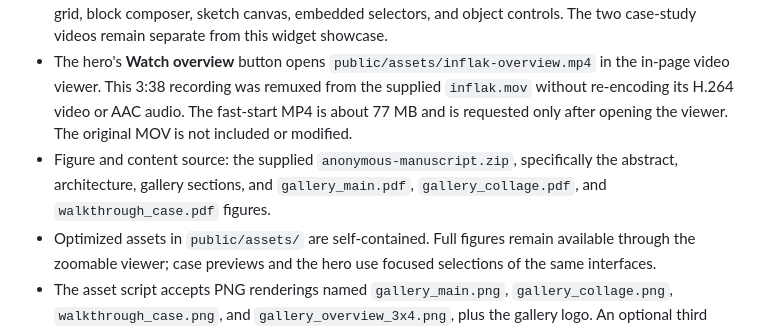
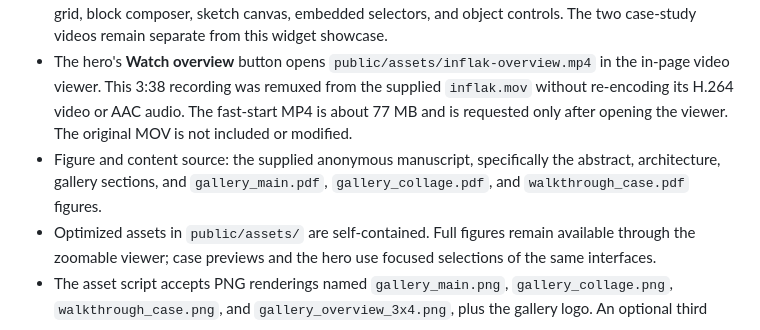
Before and after one commit to Inflak-orchestration/inflak-orchestration.github.io, a Markdown page: README.md, the part around the change. Drawn GitHub-style.

Commit message:
Remove identifying manuscript reference
Co-authored-by: Copilot <223556219+Copilot@users.noreply.github.com>

```diff
--- a/README.md
+++ b/README.md
@@ -38,7 +38,7 @@ No GitHub repository is created and nothing is published by running this project
 - The example carousel uses Embla with looping, dragging/swiping, arrow controls, and position dots. Images share 4:3 frames with contained artwork; there is no autoplay, stretching, or content cropping. Selecting an image opens the figure viewer.
 - Carousel examples showcase five distinct widget types from the supplied gallery overview: keyword grid, block composer, sketch canvas, embedded selectors, and object controls. The two case-study videos remain separate from this widget showcase.
 - The hero's **Watch overview** button opens `public/assets/inflak-overview.mp4` in the in-page video viewer. This 3:38 recording was remuxed from the supplied `inflak.mov` without re-encoding its H.264 video or AAC audio. The fast-start MP4 is about 77 MB and is requested only after opening the viewer. The original MOV is not included or modified.
-- Figure and content source: the supplied `anonymous-manuscript.zip`, specifically the abstract, architecture, gallery sections, and `gallery_main.pdf`, `gallery_collage.pdf`, and `walkthrough_case.pdf` figures.
+- Figure and content source: the supplied anonymous manuscript, specifically the abstract, architecture, gallery sections, and `gallery_main.pdf`, `gallery_collage.pdf`, and `walkthrough_case.pdf` figures.
 - Optimized assets in `public/assets/` are self-contained. Full figures remain available through the zoomable viewer; case previews and the hero use focused selections of the same interfaces.
 - The asset script accepts PNG renderings named `gallery_main.png`, `gallery_collage.png`, `walkthrough_case.png`, and `gallery_overview_3x4.png`, plus the gallery logo. An optional third argument supplies a higher-resolution rendering of `figures/gallery_overview_3x4.pdf` for the widget crops:
 
```
